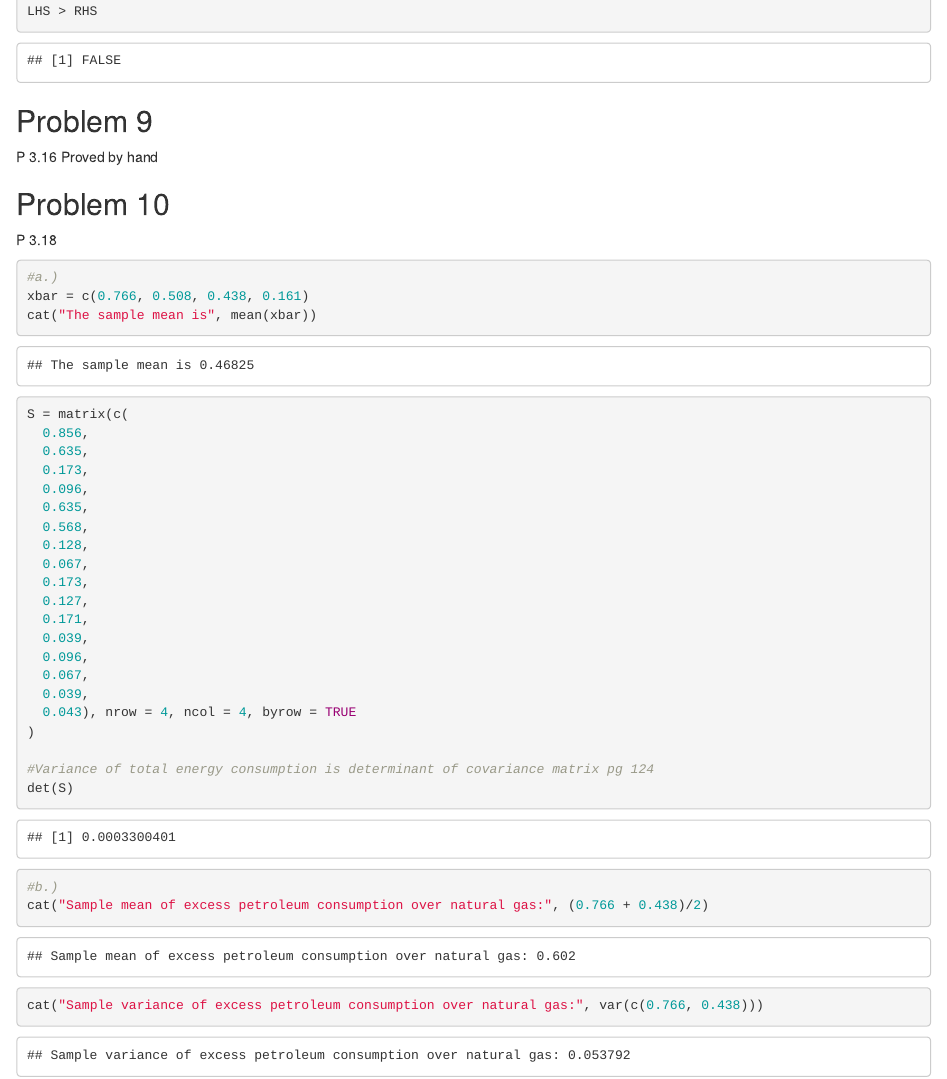
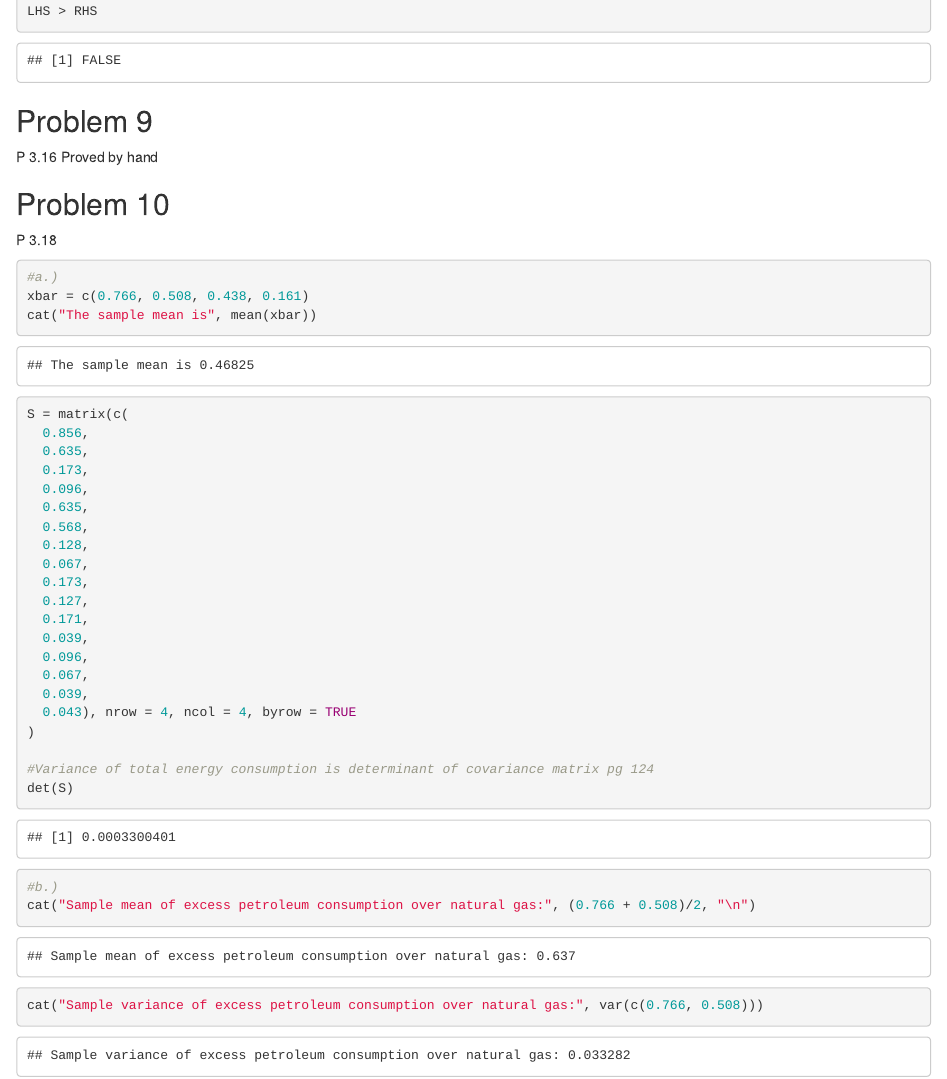
Before and after one commit to gspiga/STA135, an R Markdown document (Homework/HW1/HW1.Rmd): the page in a window 1100 px wide, from 12090 px down. Rendered offline with R 4.5, knitr and Pandoc, with nearby package versions; some code elsewhere in the file could not run offline.

Commit message:
Fixed 3.10

````diff
--- a/Homework/HW1/HW1.Rmd
+++ b/Homework/HW1/HW1.Rmd
@@ -390,8 +390,10 @@ S = matrix(c(
 det(S)
 
 #b.)
-cat("Sample mean of excess petroleum consumption over natural gas:", (0.766 + 0.438)/2)
+cat("Sample mean of excess petroleum consumption over natural gas:", (0.766 + 0.508)/2, "\n")
 
-cat("Sample variance of excess petroleum consumption over natural gas:", var(c(0.766, 0.438)))
+cat("Sample variance of excess petroleum consumption over natural gas:", var(c(0.766, 0.508)))
+
+
 
 ```
````
